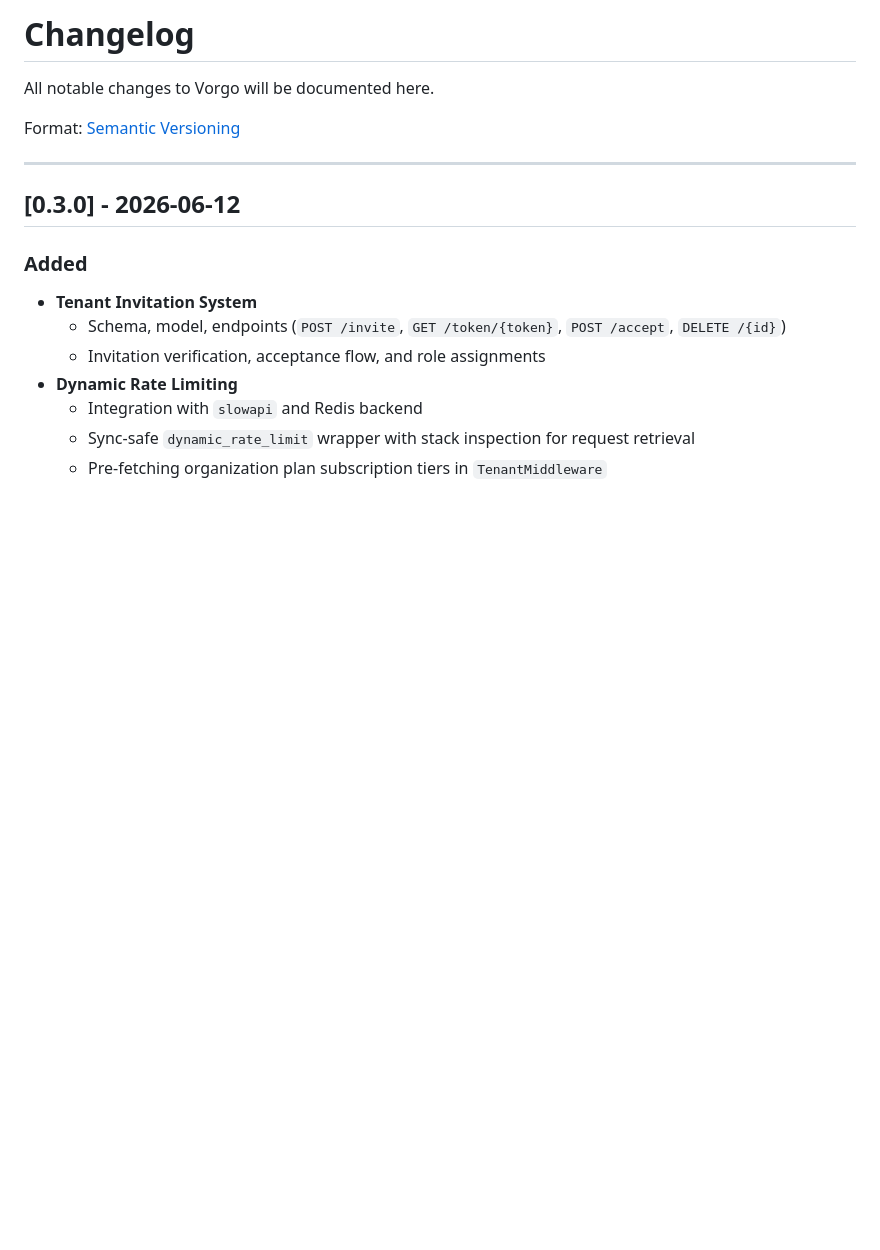
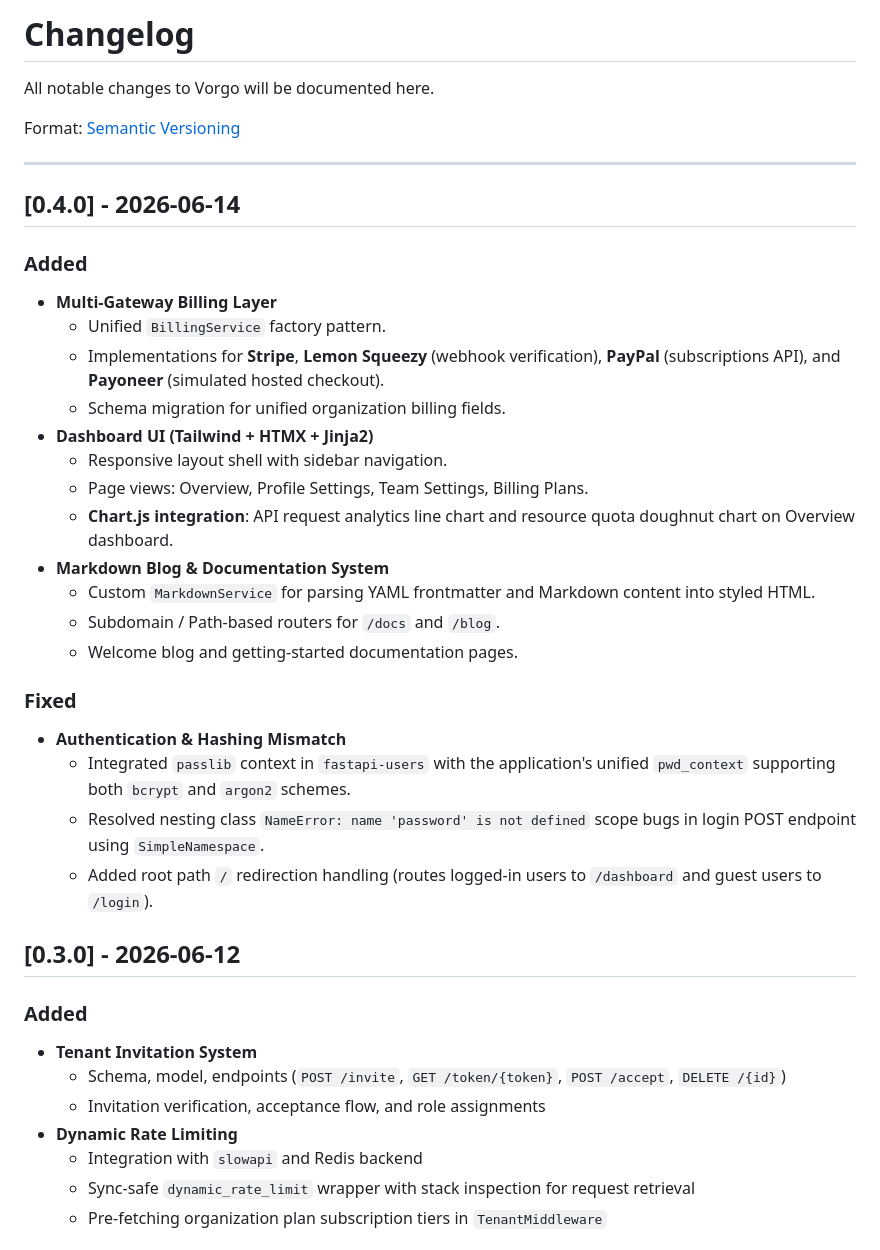
Before and after one commit to salehmdasif/vorgo, a Markdown page: CHANGELOG.md, the part around the change. Rendered like a GitHub page; blank space fills up the shorter version.

```diff
--- a/CHANGELOG.md
+++ b/CHANGELOG.md
@@ -5,6 +5,28 @@ All notable changes to Vorgo will be documented here.
 Format: [Semantic Versioning](https://semver.org/)
 
 ---
+
+## [0.4.0] - 2026-06-14
+
+### Added
+- **Multi-Gateway Billing Layer**
+  - Unified `BillingService` factory pattern.
+  - Implementations for **Stripe**, **Lemon Squeezy** (webhook verification), **PayPal** (subscriptions API), and **Payoneer** (simulated hosted checkout).
+  - Schema migration for unified organization billing fields.
+- **Dashboard UI (Tailwind + HTMX + Jinja2)**
+  - Responsive layout shell with sidebar navigation.
+  - Page views: Overview, Profile Settings, Team Settings, Billing Plans.
+  - **Chart.js integration**: API request analytics line chart and resource quota doughnut chart on Overview dashboard.
+- **Markdown Blog & Documentation System**
+  - Custom `MarkdownService` for parsing YAML frontmatter and Markdown content into styled HTML.
+  - Subdomain / Path-based routers for `/docs` and `/blog`.
+  - Welcome blog and getting-started documentation pages.
+
+### Fixed
+- **Authentication & Hashing Mismatch**
+  - Integrated `passlib` context in `fastapi-users` with the application's unified `pwd_context` supporting both `bcrypt` and `argon2` schemes.
+  - Resolved nesting class `NameError: name 'password' is not defined` scope bugs in login POST endpoint using `SimpleNamespace`.
+  - Added root path `/` redirection handling (routes logged-in users to `/dashboard` and guest users to `/login`).
 
 ## [0.3.0] - 2026-06-12
 
```
Also changed, not shown: README.md (+5 -3 lines).
